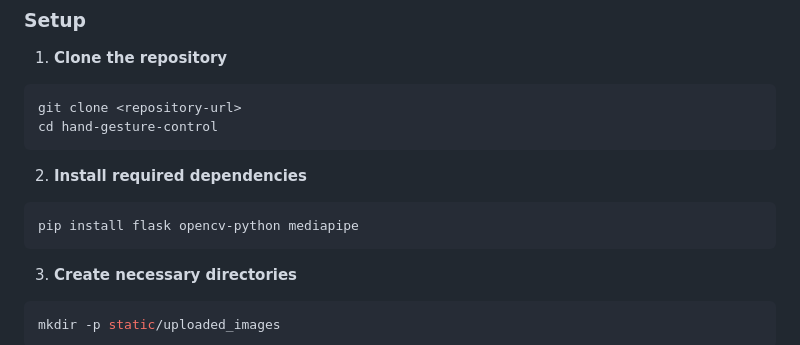
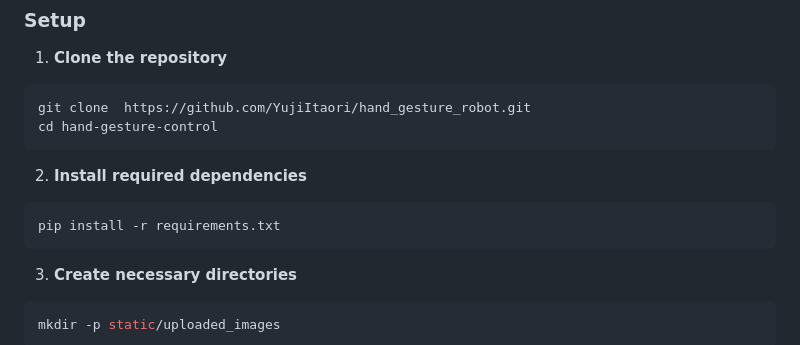
Before and after one commit to YujiItaori/hand_gesture_robot, a Markdown page: Readme.md, the part around one of its changes. GitHub-like rendering.

````diff
--- a/Readme.md
+++ b/Readme.md
@@ -34,13 +39,13 @@ A real-time hand gesture recognition system built with Flask, OpenCV, and MediaP
 
 1. **Clone the repository**
 ```bash
-git clone <repository-url>
+git clone  https://github.com/YujiItaori/hand_gesture_robot.git
 cd hand-gesture-control
 ```
 
 2. **Install required dependencies**
 ```bash
-pip install flask opencv-python mediapipe
+pip install -r requirements.txt
 ```
 
 3. **Create necessary directories**
````
Also changed, not shown: other parts of Readme.md (+5 -0 lines).
